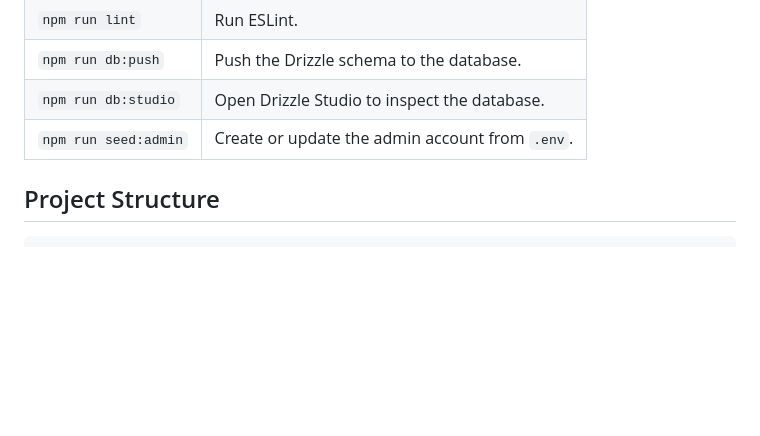
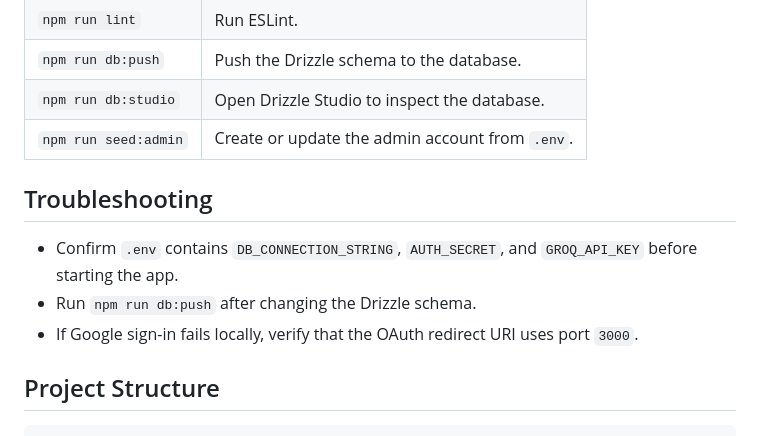
Before and after one commit to grey300/Zora, a Markdown page: README.md, the part around the change. Drawn GitHub-style; blank space fills up the shorter version.

Commit message:
docs: add setup troubleshooting notes

````diff
--- a/README.md
+++ b/README.md
@@ -118,6 +118,12 @@ The app is available at [http://localhost:3000](http://localhost:3000). Learners
 | `npm run db:studio` | Open Drizzle Studio to inspect the database. |
 | `npm run seed:admin` | Create or update the admin account from `.env`. |
 
+## Troubleshooting
+
+- Confirm `.env` contains `DB_CONNECTION_STRING`, `AUTH_SECRET`, and `GROQ_API_KEY` before starting the app.
+- Run `npm run db:push` after changing the Drizzle schema.
+- If Google sign-in fails locally, verify that the OAuth redirect URI uses port `3000`.
+
 ## Project Structure
 
 ```
````
